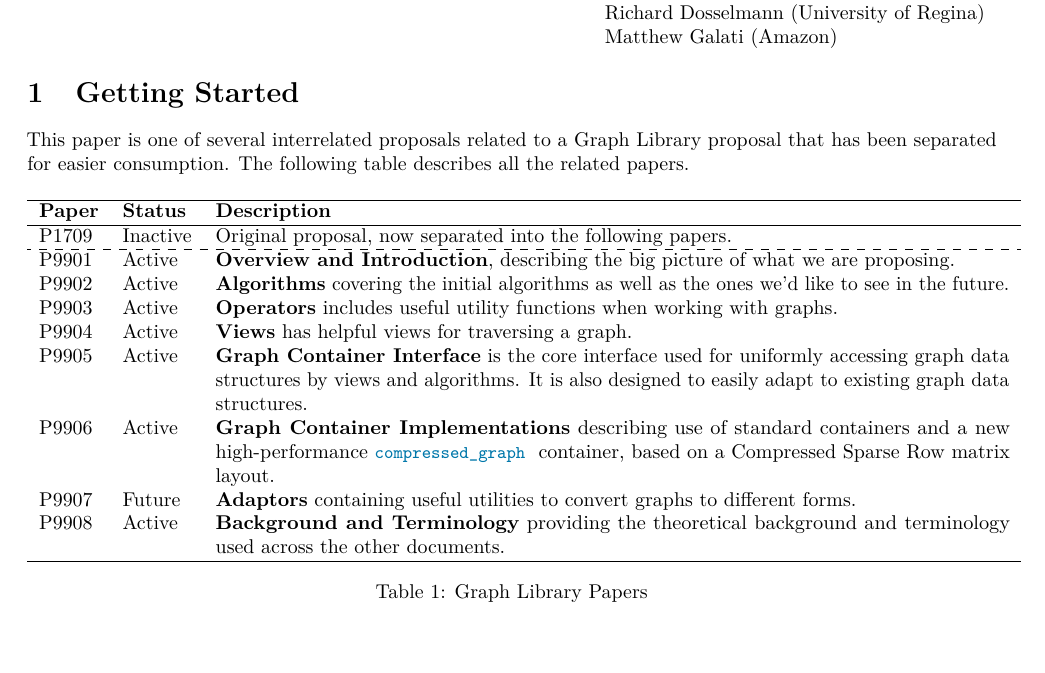
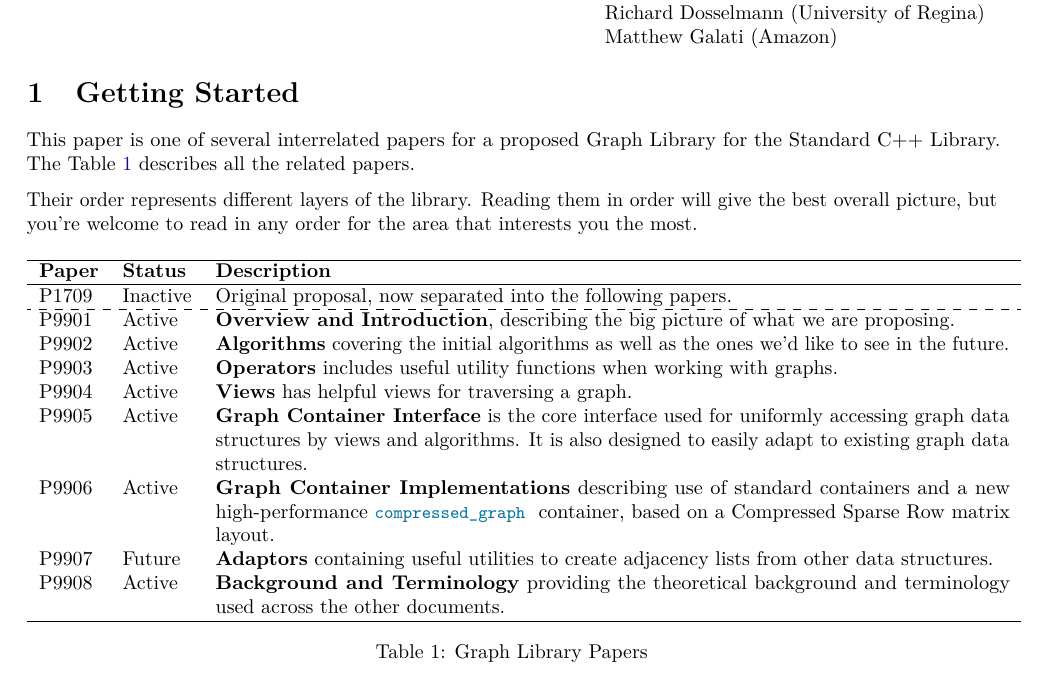
Before and after one commit to stdgraph/P1709, a LaTeX document (D9907.tex, which reads tex/getting_started.tex): part of page 1 of 3, cut so that both start at the same text. Compiled offline with pdfLaTeX.

Commit message:
Refinements to Getting Started

```diff
--- a/tex/getting_started.tex
+++ b/tex/getting_started.tex
@@ -2,8 +2,11 @@
 % \chapter{Getting Started}
 \section{Getting Started}
 
-This paper is one of several interrelated proposals related to a Graph Library proposal that has been
-separated for easier consumption. The following table describes all the related papers.
+This paper is one of several interrelated papers for a proposed Graph Library for the Standard C++ Library.
+The Table \ref{tab:papers} describes all the related papers.
+
+Their order represents different layers of the library. Reading them in order will give the best overall picture,
+but you're welcome to read in any order for the area that interests you the most.
 
 \begin{table}[h!]
     \begin{center}
@@ -26,7 +29,7 @@ separated for easier consumption. The following table describes all the related
        P9906              & Active         & \textbf{Graph Container Implementations} describing use of standard containers
                                              and a new  high-performance \tcode{compressed_graph} container, based on a
                                              Compressed Sparse Row matrix layout. \\
-       P9907              & Future         & \textbf{Adaptors} containing useful utilities to convert graphs to different forms.\\
+       P9907              & Future         & \textbf{Adaptors} containing useful utilities to create adjacency lists from other data structures.\\
        P9908              & Active         & \textbf{Background and Terminology} providing the theoretical background and terminology used across the other documents.\\
        \hline
     \end{tabular}}
```
